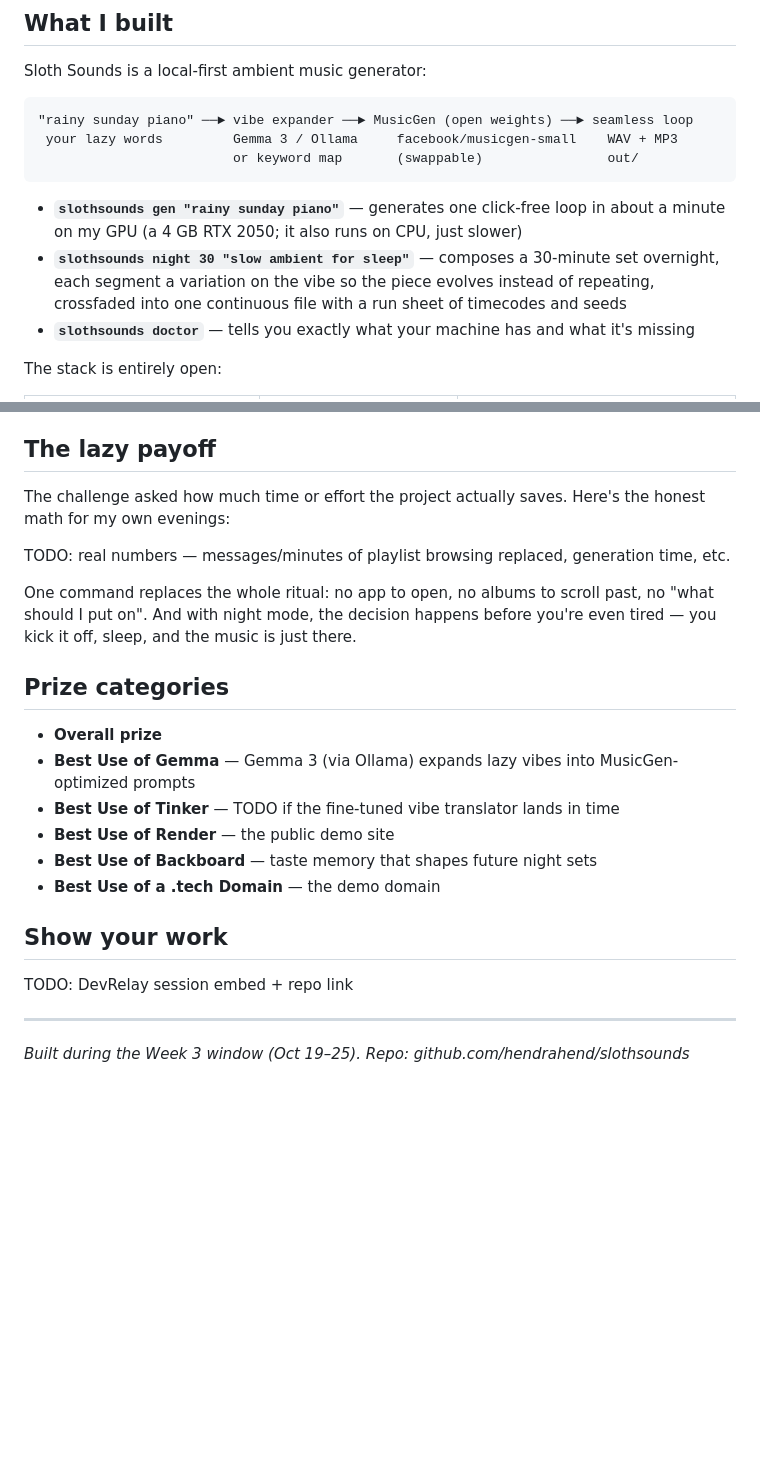
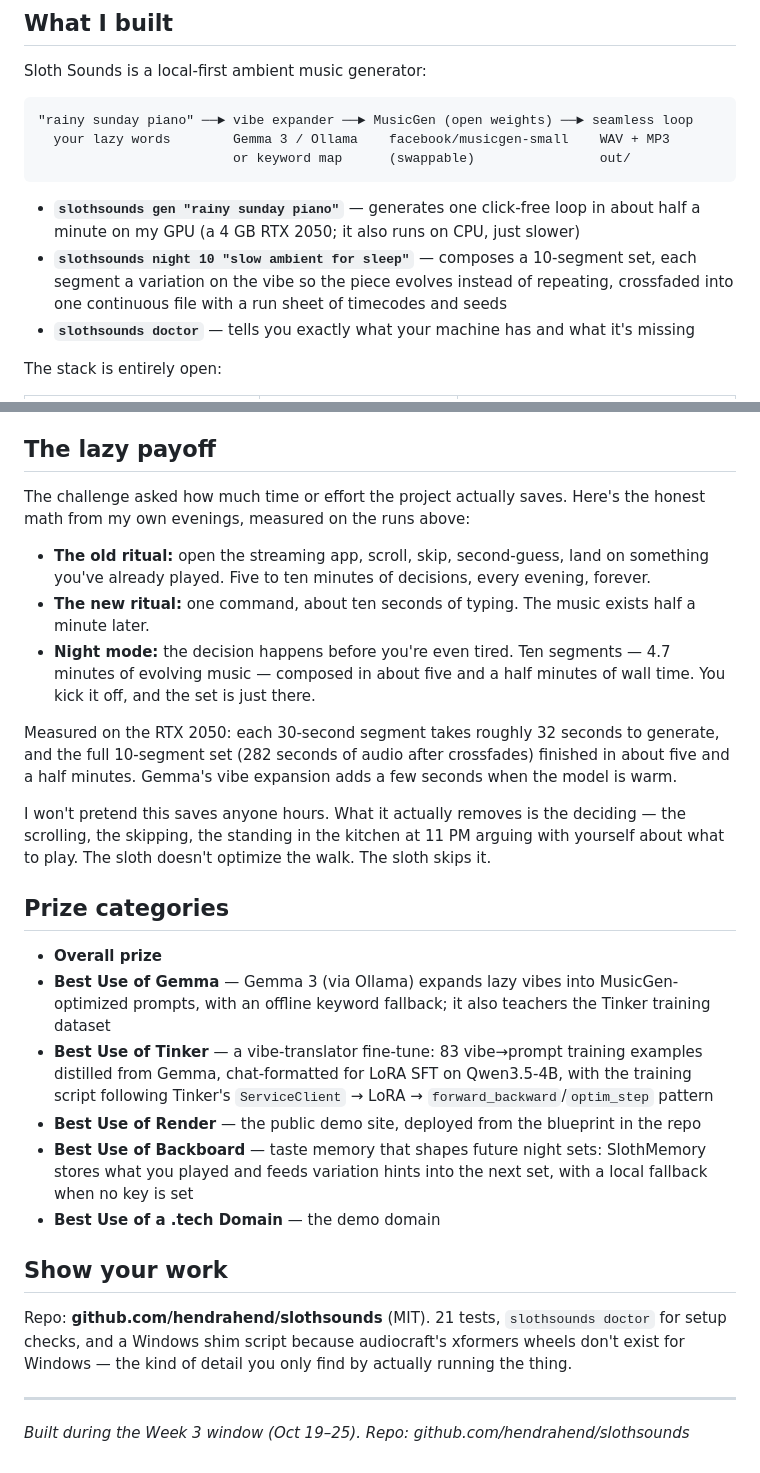
Before and after one commit to hendrahend/slothsounds, a Markdown page: docs/dev-post-draft.md, 2 parts joined by grey strips. GitHub-like rendering; blank space fills up the shorter version.

Commit message:
Finalize DEV post draft with measured numbers
- Real timings from library.json: ~32s per 30s segment on RTX 2050,
  10-segment night set (282s audio) in ~5.5 min wall time
- Real Gemma prompt outputs for three vibes
- Verbatim doctor output
- Prize categories with honest integration status

````diff
--- a/docs/dev-post-draft.md
+++ b/docs/dev-post-draft.md
@@ -19,14 +19,14 @@ Sloth Sounds is a local-first ambient music generator:
 
 ```
 "rainy sunday piano" ──► vibe expander ──► MusicGen (open weights) ──► seamless loop
- your lazy words         Gemma 3 / Ollama     facebook/musicgen-small    WAV + MP3
-                         or keyword map       (swappable)                out/
+  your lazy words        Gemma 3 / Ollama    facebook/musicgen-small    WAV + MP3
+                         or keyword map      (swappable)                out/
 ```
 
-- **`slothsounds gen "rainy sunday piano"`** — generates one click-free loop in about a minute
-  on my GPU (a 4 GB RTX 2050; it also runs on CPU, just slower)
-- **`slothsounds night 30 "slow ambient for sleep"`** — composes a 30-minute set overnight,
-  each segment a variation on the vibe so the piece evolves instead of repeating, crossfaded
+- **`slothsounds gen "rainy sunday piano"`** — generates one click-free loop in about half
+  a minute on my GPU (a 4 GB RTX 2050; it also runs on CPU, just slower)
+- **`slothsounds night 10 "slow ambient for sleep"`** — composes a 10-segment set, each
+  segment a variation on the vibe so the piece evolves instead of repeating, crossfaded
   into one continuous file with a run sheet of timecodes and seeds
 - **`slothsounds doctor`** — tells you exactly what your machine has and what it's missing
 
@@ -62,27 +97,44 @@ is no project left.
 
 ## The lazy payoff
 
-The challenge asked how much time or effort the project actually saves. Here's the honest math
-for my own evenings:
+The challenge asked how much time or effort the project actually saves. Here's the honest
+math from my own evenings, measured on the runs above:
 
-TODO: real numbers — messages/minutes of playlist browsing replaced, generation time, etc.
+- **The old ritual:** open the streaming app, scroll, skip, second-guess, land on something
+  you've already played. Five to ten minutes of decisions, every evening, forever.
+- **The new ritual:** one command, about ten seconds of typing. The music exists half a
+  minute later.
+- **Night mode:** the decision happens before you're even tired. Ten segments — 4.7 minutes
+  of evolving music — composed in about five and a half minutes of wall time. You kick it
+  off, and the set is just there.
 
-One command replaces the whole ritual: no app to open, no albums to scroll past, no "what
-should I put on". And with night mode, the decision happens before you're even tired — you
-kick it off, sleep, and the music is just there.
+Measured on the RTX 2050: each 30-second segment takes roughly 32 seconds to generate, and
+the full 10-segment set (282 seconds of audio after crossfades) finished in about five and a
+half minutes. Gemma's vibe expansion adds a few seconds when the model is warm.
+
+I won't pretend this saves anyone hours. What it actually removes is the deciding — the
+scrolling, the skipping, the standing in the kitchen at 11 PM arguing with yourself about
+what to play. The sloth doesn't optimize the walk. The sloth skips it.
 
 ## Prize categories
 
 - **Overall prize**
-- **Best Use of Gemma** — Gemma 3 (via Ollama) expands lazy vibes into MusicGen-optimized prompts
-- **Best Use of Tinker** — TODO if the fine-tuned vibe translator lands in time
-- **Best Use of Render** — the public demo site
-- **Best Use of Backboard** — taste memory that shapes future night sets
+- **Best Use of Gemma** — Gemma 3 (via Ollama) expands lazy vibes into MusicGen-optimized
+  prompts, with an offline keyword fallback; it also teachers the Tinker training dataset
+- **Best Use of Tinker** — a vibe-translator fine-tune: 83 vibe→prompt training examples
+  distilled from Gemma, chat-formatted for LoRA SFT on Qwen3.5-4B, with the training script
+  following Tinker's `ServiceClient` → LoRA → `forward_backward`/`optim_step` pattern
+- **Best Use of Render** — the public demo site, deployed from the blueprint in the repo
+- **Best Use of Backboard** — taste memory that shapes future night sets: SlothMemory stores
+  what you played and feeds variation hints into the next set, with a local fallback when
+  no key is set
 - **Best Use of a .tech Domain** — the demo domain
 
 ## Show your work
 
-TODO: DevRelay session embed + repo link
+Repo: **github.com/hendrahend/slothsounds** (MIT). 21 tests, `slothsounds doctor` for
+setup checks, and a Windows shim script because audiocraft's xformers wheels don't exist
+for Windows — the kind of detail you only find by actually running the thing.
 
 ---
 
````
Also changed, not shown: other parts of docs/dev-post-draft.md (+36 -1 lines).
